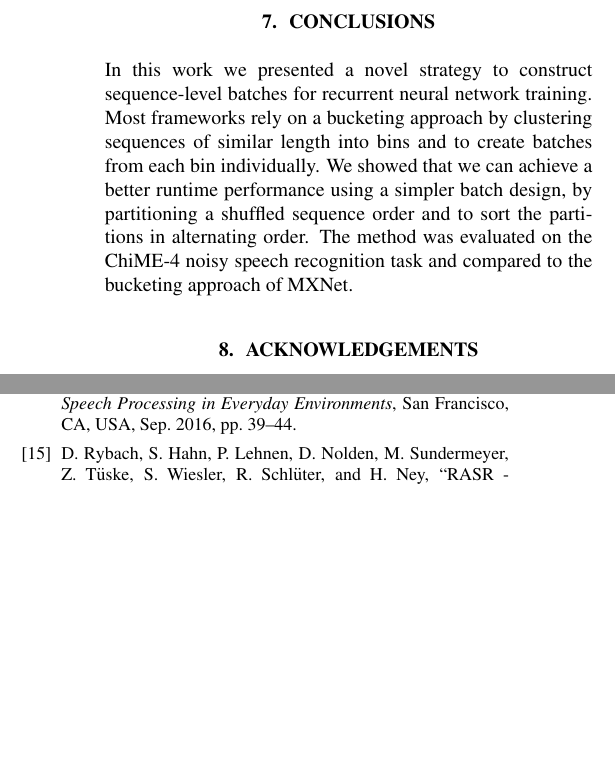
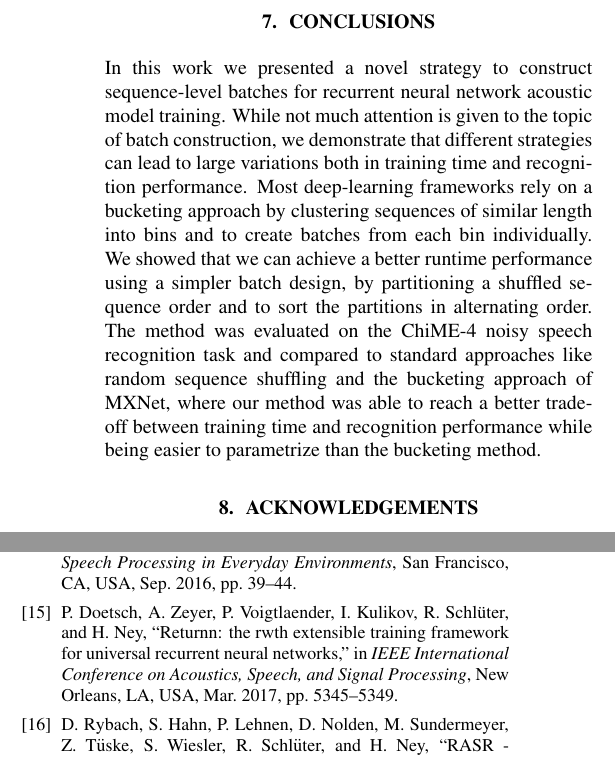
Before and after one commit to doetsch/sequence-sampling-mxnet, a LaTeX paper (paper/paper.tex): two parts of the columns of page 4 of 4, joined at a grey line, cut so that both start at the same text, the shorter picture padded with empty space. Compiled offline with pdfLaTeX.

Commit message:
semi-final, 3 WERs missing

```diff
--- a/paper/paper.tex
+++ b/paper/paper.tex
@@ -265,8 +265,12 @@
 
   \section{Conclusions}
     In this work we presented a novel strategy to construct sequence-level batches for recurrent
-    neural network training. Most frameworks rely on a bucketing approach by clustering sequences of similar length into bins and to create batches from each bin individually. We showed that we can achieve a better runtime performance using a simpler batch design, by partitioning a shuffled sequence order and to sort the partitions in alternating order. The method was evaluated on the ChiME-4 noisy speech recognition task and
-    compared to the bucketing approach of MXNet.
+    neural network acoustic model training. While not much attention is given to the topic
+    of batch construction, we demonstrate that different strategies can lead to large variations
+    both in training time and recognition performance. Most deep-learning frameworks rely on a bucketing approach by clustering sequences of similar length into bins and to create batches from each bin individually. We showed that we can achieve a better runtime performance using a simpler batch design, by partitioning a shuffled sequence order and to sort the partitions in alternating order. The method was evaluated on the ChiME-4 noisy speech recognition task and
+    compared to standard approaches like random sequence shuffling and the bucketing approach of MXNet,
+    where our method was able to reach a better trade-off between training time and recognition performance while being easier to parametrize than the bucketing method.
+
 
    \section{Acknowledgements}
 
```
Also changed, not shown: paper/paper.bib (+10 -0 lines), paper/paper.tex (4 more changed lines).
